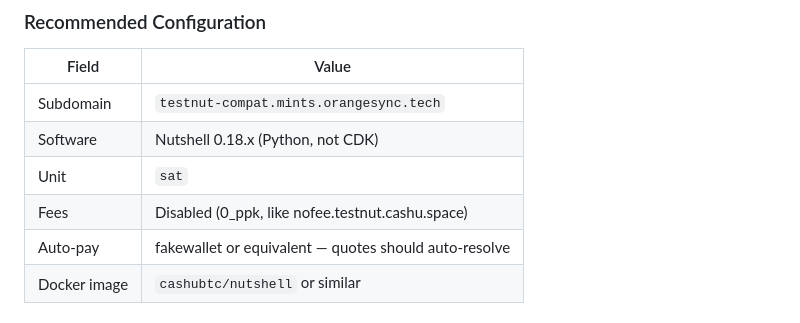
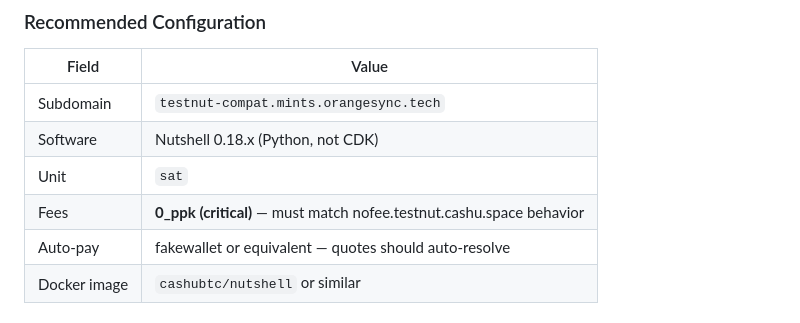
Before and after one commit to OpenTollGate/tollgate-infrastructure-kit, a Markdown page: docs/nutshell-test-mint-requirement.md, the part around the change. Drawn GitHub-style.

Commit message:
Update testnut-compat requirement: emphasize 0_ppk fees

```diff
--- a/docs/nutshell-test-mint-requirement.md
+++ b/docs/nutshell-test-mint-requirement.md
@@ -40,7 +40,7 @@ Nutshell 0.18.x uses the old 16-char keyset ID format that `gonuts-tollgate` exp
 | Subdomain | `testnut-compat.mints.orangesync.tech` |
 | Software | Nutshell 0.18.x (Python, not CDK) |
 | Unit | `sat` |
-| Fees | Disabled (0_ppk, like nofee.testnut.cashu.space) |
+| Fees | **0_ppk (critical)** — must match nofee.testnut.cashu.space behavior |
 | Auto-pay | fakewallet or equivalent — quotes should auto-resolve |
 | Docker image | `cashubtc/nutshell` or similar |
 
```
